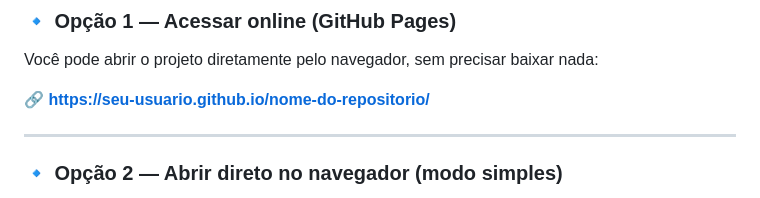
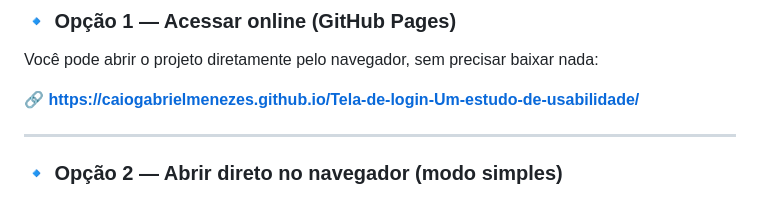
Before and after one commit to CaioGabrielMenezes/Tela-de-login-Um-estudo-de-usabilidade, a Markdown page: README.md, the part around the change. GitHub-like rendering.

```diff
--- a/README.md
+++ b/README.md
@@ -55,7 +55,7 @@ Você pode executar o projeto de três formas:
 ### 🔹 Opção 1 — Acessar online (GitHub Pages)
 Você pode abrir o projeto diretamente pelo navegador, sem precisar baixar nada:
 
-🔗 **https://seu-usuario.github.io/nome-do-repositorio/**
+🔗 **https://caiogabrielmenezes.github.io/Tela-de-login-Um-estudo-de-usabilidade/**
 
 ---
 
```
